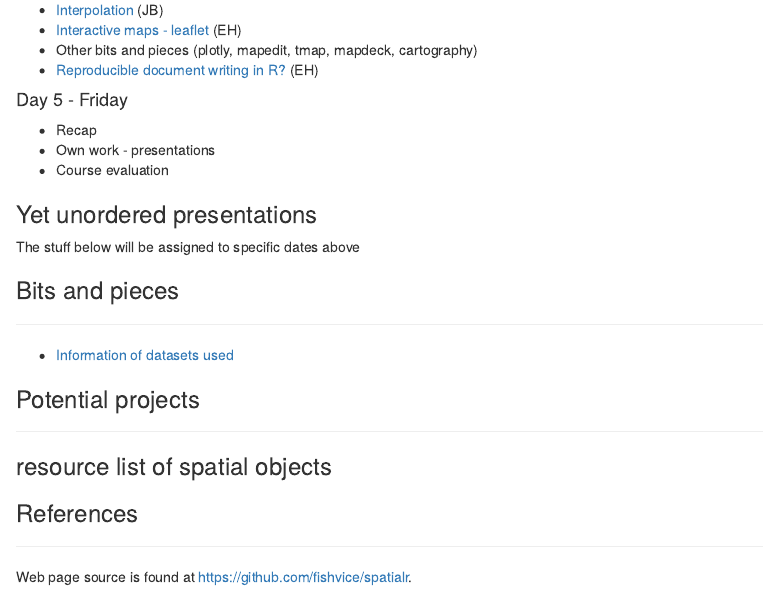
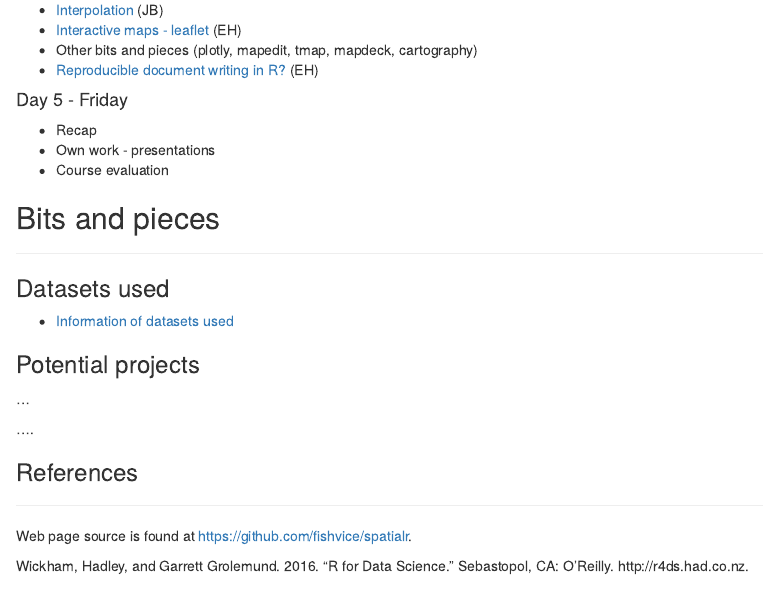
Before and after one commit to fishvice/spatialr, an R Markdown document (index.Rmd): the page in a window 1100 px wide, from 1210 px down. Rendered offline with R 4.5, knitr and Pandoc, with nearby package versions; some code elsewhere in the file could not run offline; common packages that the code uses without loading them are loaded.

Commit message:
index commit before merge

```diff
--- a/index.Rmd
+++ b/index.Rmd
@@ -100,23 +100,21 @@ ___
 
 
 
-### Yet unordered presentations
-
-The stuff below will be assigned to specific dates above
 
 
-### Bits and pieces
+## Bits and pieces
 ___
+
+### Datasets used
 
 * [Information of datasets used](datasets_overview.html)
 
 ### Potential projects
-___
+
+...
 
 
-
-### resource list of spatial objects
-
+....
 
 ### References
 ___
```
